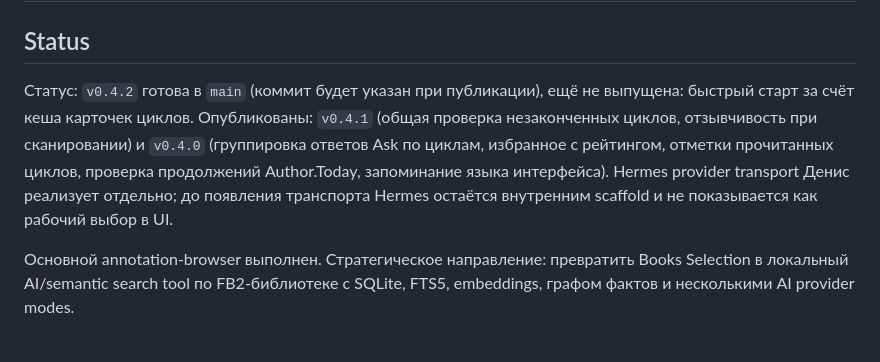
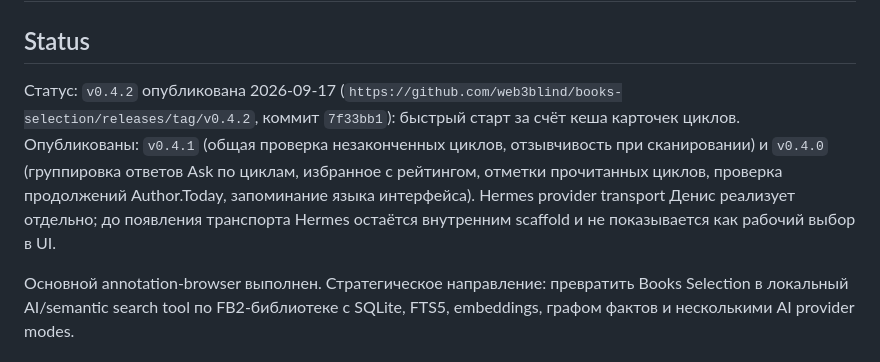
Before and after one commit to web3blind/books-selection, a Markdown page: plan.md, the part around the change. Drawn GitHub-style.

Commit message:
docs: mark v0.4.2 released

```diff
--- a/plan.md
+++ b/plan.md
@@ -2,7 +2,7 @@
 
 ## Status
 
-Статус: `v0.4.2` готова в `main` (коммит будет указан при публикации), ещё не выпущена: быстрый старт за счёт кеша карточек циклов. Опубликованы: `v0.4.1` (общая проверка незаконченных циклов, отзывчивость при сканировании) и `v0.4.0` (группировка ответов Ask по циклам, избранное с рейтингом, отметки прочитанных циклов, проверка продолжений Author.Today, запоминание языка интерфейса). Hermes provider transport Денис реализует отдельно; до появления транспорта Hermes остаётся внутренним scaffold и не показывается как рабочий выбор в UI.
+Статус: `v0.4.2` опубликована 2026-09-17 (`https://github.com/web3blind/books-selection/releases/tag/v0.4.2`, коммит `7f33bb1`): быстрый старт за счёт кеша карточек циклов. Опубликованы: `v0.4.1` (общая проверка незаконченных циклов, отзывчивость при сканировании) и `v0.4.0` (группировка ответов Ask по циклам, избранное с рейтингом, отметки прочитанных циклов, проверка продолжений Author.Today, запоминание языка интерфейса). Hermes provider transport Денис реализует отдельно; до появления транспорта Hermes остаётся внутренним scaffold и не показывается как рабочий выбор в UI.
 
 Основной annotation-browser выполнен. Стратегическое направление: превратить Books Selection в локальный AI/semantic search tool по FB2-библиотеке с SQLite, FTS5, embeddings, графом фактов и несколькими AI provider modes.
 
```
